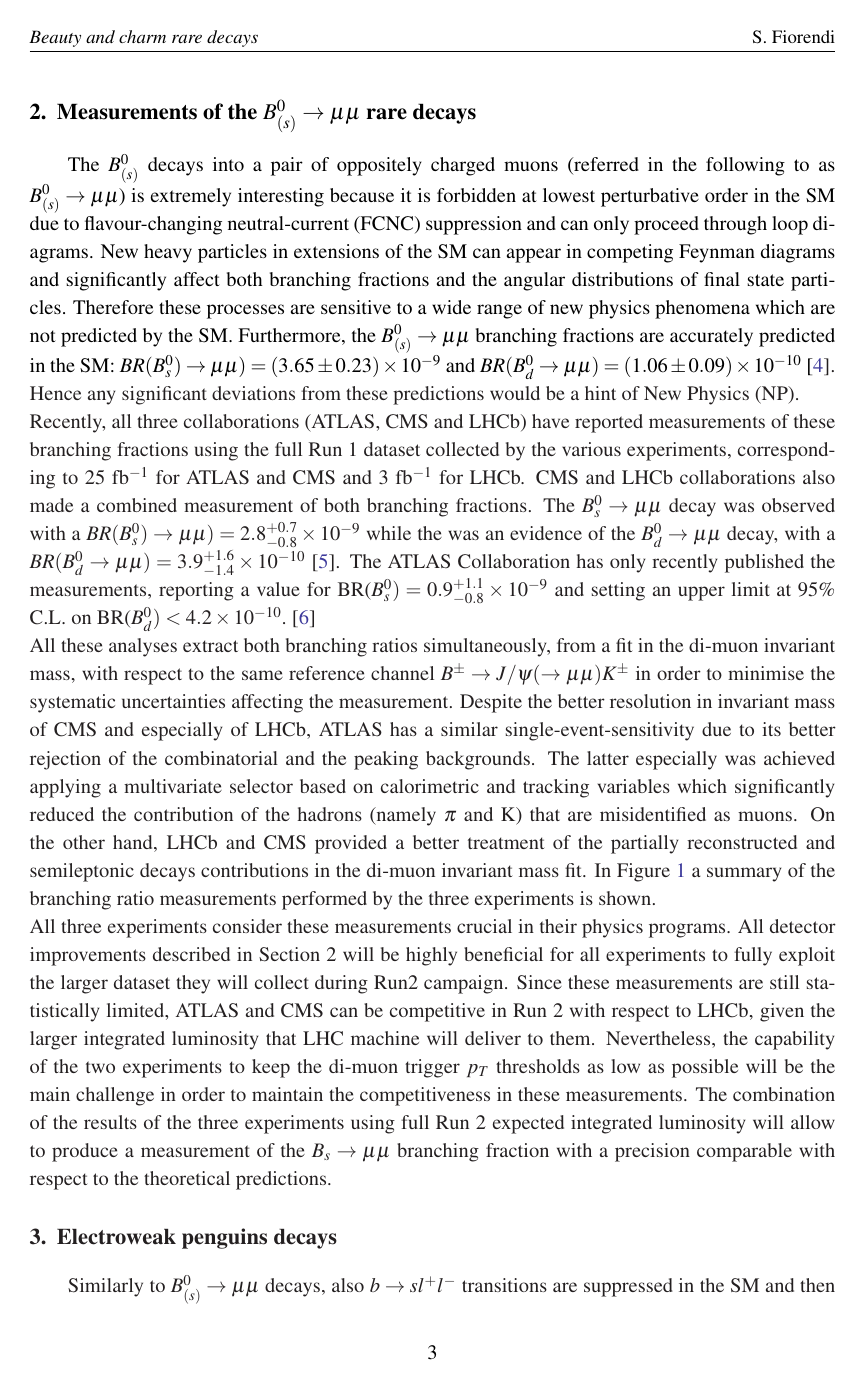
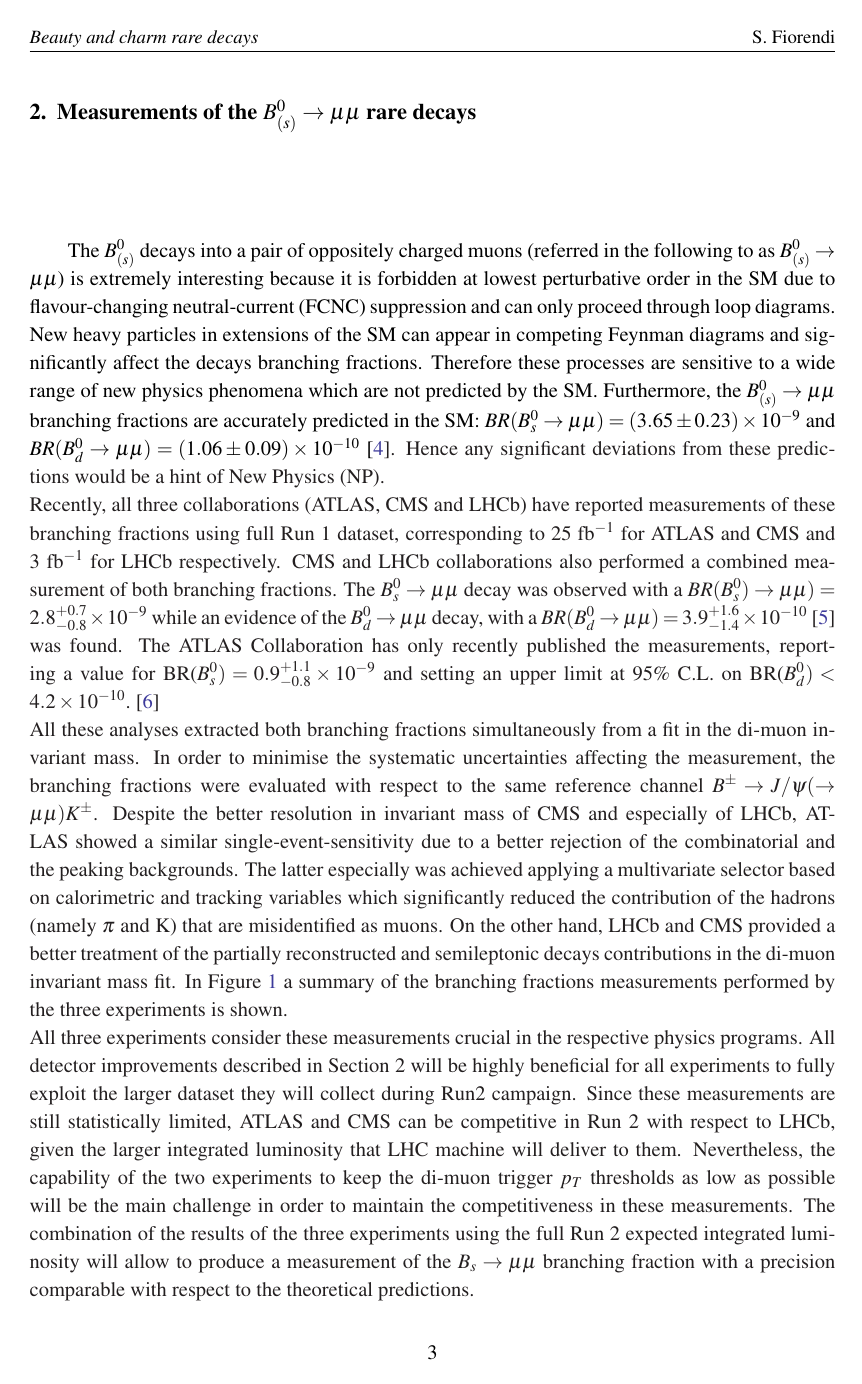
Before and after one commit to sarafiorendi/proceedingsPPLHC, a LaTeX document (skeleton.tex, which reads ppLHC_desanctis.tex): page 4 of 7 before the commit and page 4 of 8 after it. Compiled offline with pdfLaTeX.

Commit message:
Add files via upload

```diff
--- a/ppLHC_desanctis.tex
+++ b/ppLHC_desanctis.tex
@@ -27,15 +27,13 @@
 %\newcommand{\gev}{\rm{GeV}}
 %
 %\begin{document}
-
 \section{Measurements of the $B^0_{(s)} \to \mu\mu$ rare decays}
-The $B^0_{(s)}$ decays into a pair of oppositely charged muons (referred in the following to as $B^0_{(s)} \to \mu\mu$) is extremely interesting because it is forbidden at lowest perturbative order in the SM due to flavour-changing neutral-current (FCNC) suppression and can only proceed through loop diagrams. New heavy particles in extensions of the SM can appear in competing Feynman diagrams and significantly affect both branching fractions and the angular distributions of final state particles. Therefore these processes are sensitive to a wide range of new physics phenomena which are not predicted by the SM. Furthermore, the $B^0_{(s)} \to \mu\mu$ branching fractions are accurately predicted in the SM: $BR(B^0_s) \to \mu\mu) = (3.65 \pm 0.23) \times 10^{-9}$ and $BR(B^0_d \to \mu\mu) = (1.06 \pm 0.09) \times 10^{-10}$~\cite{Bobeth}. Hence any significant deviations from these predictions would be a hint of New Physics (NP).\\
-Recently, all three collaborations (ATLAS,  CMS and LHCb) have reported measurements of these branching fractions using the full Run 1 dataset collected by the various experiments, corresponding to 25 $\rm{fb^{-1}}$ for ATLAS and CMS and 3 $\rm{fb^{-1}}$ for LHCb. CMS and LHCb collaborations also made a combined measurement of both branching fractions. The $B^0_s \to \mu\mu$ decay was observed with a $BR(B^0_s) \to \mu\mu) = 2.8^{+0.7}_{-0.8} \times 10^{-9}$ while the was an evidence of the  $B^0_d \to \mu\mu$ decay, with a  $BR(B^0_d \to \mu\mu) = 3.9^{+1.6}_{-1.4} \times 10^{-10}$~\cite{Nature}.
+The $B^0_{(s)}$ decays into a pair of oppositely charged muons (referred in the following to as $B^0_{(s)} \to \mu\mu$) is extremely interesting because it is forbidden at lowest perturbative order in the SM due to flavour-changing neutral-current (FCNC) suppression and can only proceed through loop diagrams. New heavy particles in extensions of the SM can appear in competing Feynman diagrams and significantly affect the decays branching fractions. Therefore these processes are sensitive to a wide range of new physics phenomena which are not predicted by the SM. Furthermore, the $B^0_{(s)} \to \mu\mu$ branching fractions are accurately predicted in the SM: $BR(B^0_s \to \mu\mu) = (3.65 \pm 0.23) \times 10^{-9}$ and $BR(B^0_d \to \mu\mu) = (1.06 \pm 0.09) \times 10^{-10}$~\cite{Bobeth}. Hence any significant deviations from these predictions would be a hint of New Physics (NP).\\
+Recently, all three collaborations (ATLAS,  CMS and LHCb) have reported measurements of these branching fractions using full Run 1 dataset, corresponding to 25 $\rm{fb^{-1}}$ for ATLAS and CMS and 3 $\rm{fb^{-1}}$ for LHCb respectively. CMS and LHCb collaborations also performed a combined measurement of both branching fractions. The $B^0_s \to \mu\mu$ decay was observed with a $BR(B^0_s) \to \mu\mu) = 2.8^{+0.7}_{-0.8} \times 10^{-9}$ while an evidence of the  $B^0_d \to \mu\mu$ decay, with a  $BR(B^0_d \to \mu\mu) = 3.9^{+1.6}_{-1.4} \times 10^{-10}$~\cite{Nature} was found.
 The ATLAS Collaboration has only recently published the measurements, reporting a value for BR($B^0_s) = 0.9^{+1.1}_{-0.8}\times 10^{-9}$ and setting an upper limit at 95\% C.L. on  BR($B^0_d) < 4.2 \times 10^{-10}$.~\cite{ATLAS}\\
-All these analyses extract both branching ratios simultaneously, from a fit in the di-muon invariant mass, with respect to the same reference channel $B^{\pm} \to J/\psi(\to \mu \mu) K^{\pm}$ in order to minimise the systematic uncertainties affecting the measurement. Despite the better resolution in invariant mass of CMS and especially of LHCb, ATLAS has a similar single-event-sensitivity due to its better rejection of the combinatorial and the peaking backgrounds. The latter especially was achieved applying a  multivariate selector based on calorimetric and tracking variables which significantly reduced the contribution of the hadrons (namely $\pi$ and K) that are misidentified as muons. On the other hand, LHCb and CMS provided a better treatment of the partially reconstructed and semileptonic decays contributions in the di-muon invariant mass fit.
-In Figure~\ref{fig:BsBd} a summary of the branching ratio measurements performed by the three experiments is shown.\\
-All three experiments consider these measurements crucial in their physics programs. All detector improvements described in Section 2 will be highly beneficial for all experiments to fully exploit the larger dataset they will collect during Run2 campaign. Since these measurements are still statistically limited, ATLAS and CMS can be competitive in Run 2 with respect to LHCb, given the larger integrated luminosity that LHC machine will deliver to them. Nevertheless, the capability of the two experiments to keep the di-muon trigger $p_T$ thresholds as low as possible will be the main challenge in order to maintain the competitiveness in these measurements. The combination of the results of the three experiments using full Run 2 expected integrated luminosity will allow to produce a measurement of the $B_s \to \mu \mu$  branching fraction with a precision comparable with respect to the theoretical predictions.
-
+All these analyses extracted both branching fractions simultaneously from a fit in the di-muon invariant mass. In order to minimise the systematic uncertainties affecting the measurement, the branching fractions were evaluated with respect to the same reference channel $B^{\pm} \to J/\psi(\to \mu \mu) K^{\pm}$. Despite the better resolution in invariant mass of CMS and especially of LHCb, ATLAS showed a similar single-event-sensitivity due to a better rejection of the combinatorial and the peaking backgrounds. The latter especially was achieved applying a  multivariate selector based on calorimetric and tracking variables which significantly reduced the contribution of the hadrons (namely $\pi$ and K) that are misidentified as muons. On the other hand, LHCb and CMS provided a better treatment of the partially reconstructed and semileptonic decays contributions in the di-muon invariant mass fit.
+In Figure~\ref{fig:BsBd} a summary of the branching fractions measurements performed by the three experiments is shown.\\
+All three experiments consider these measurements crucial in the respective physics programs. All detector improvements described in Section 2 will be highly beneficial for all experiments to fully exploit the larger dataset they will collect during Run2 campaign. Since these measurements are still statistically limited, ATLAS and CMS can be competitive in Run 2 with respect to LHCb, given the larger integrated luminosity that LHC machine will deliver to them. Nevertheless, the capability of the two experiments to keep the di-muon trigger $p_T$ thresholds as low as possible will be the main challenge in order to maintain the competitiveness in these measurements. The combination of the results of the three experiments using the full Run 2 expected integrated luminosity will allow to produce a measurement of the $B_s \to \mu \mu$  branching fraction with a precision comparable with respect to the theoretical predictions.
 \begin{figure}[!t]
   \begin{center}
     \includegraphics[width=0.6\textwidth]{fig_09.png}
@@ -49,6 +47,4 @@ All three experiments consider these measurements crucial in their physics progr
         \label{fig:BsBd}
   \end{center}
 \end{figure}
-
 \section{Electroweak penguins decays}
-Similarly to $B^0_{(s)} \to \mu \mu$ decays, also $b \to s l^+ l^-$ transitions are suppressed in the SM and then very sensible to New Physics processes. These decays are forbidden at the lowest perturbative order and proceed thorugh loops involving electroweak penguin diagrams. Contrary to $B^0_{(s)} \to \mu \mu$ decays, the $b \to s l^+ l^-$ transitions do not have any helicity suppression. This means that possible New Physics contributions can modify not only the branching ratios of the decays, but also the angular distributions of the particles in the final state. Eventual contributions from NP processes can be parameterised into the SM lagrangian using the effective field theory approach. This approach allows to describe any NP contribution simply using higher dimension operators $O_i$ and the energy scale $\Lambda_{NP}$ where NP phenomena should appear. The total lagrangian $L$, which includes NP contributions, can then be written as:
```
Also changed, not shown: ppLHC_desanctis.tex (12 more changed lines).
